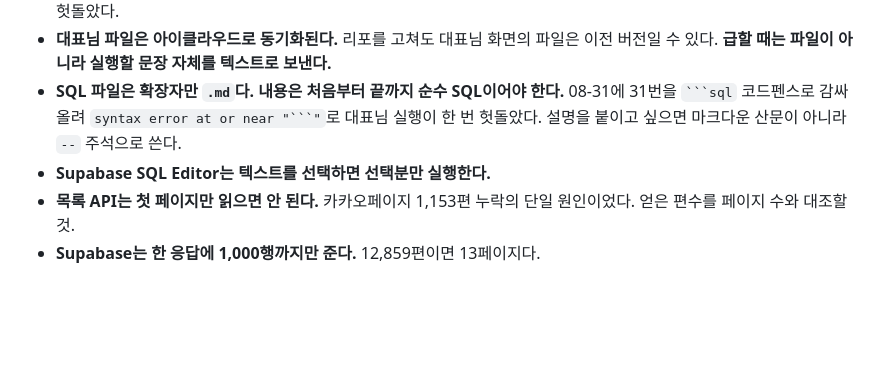
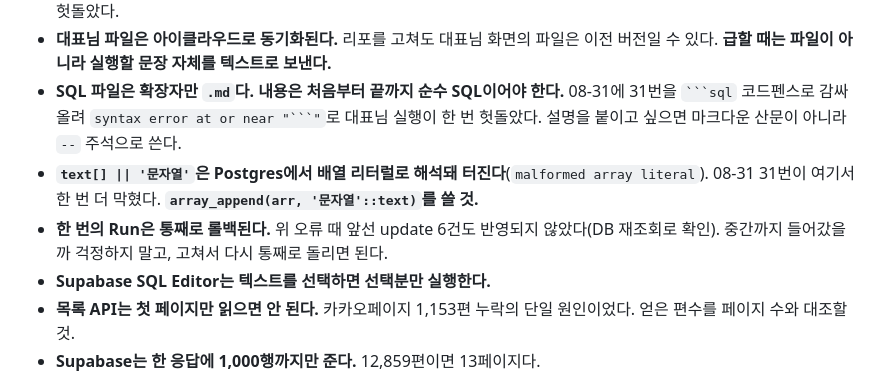
Before and after one commit to 3samchoi-svg/fairtoon, a Markdown page: docs/handover.md, the part around the change. Rendered like a GitHub page; blank space fills up the shorter version.

Commit message:
31번 aliases 추가를 array_append로 — text[] || '문자열'이 배열 리터럴로 해석돼 터졌다
Co-Authored-By: Claude Opus 5 (1M context) <noreply@anthropic.com>

`````diff
--- a/docs/handover.md
+++ b/docs/handover.md
@@ -154,6 +154,8 @@
 - **안전장치를 걸었으면 그 사실을 전달까지 해야 한다.** 23번 drop 문에 주석을 달아 놓고 그 말을 하지 않아, 대표님이 두 번 헛돌았다.
 - **대표님 파일은 아이클라우드로 동기화된다.** 리포를 고쳐도 대표님 화면의 파일은 이전 버전일 수 있다. **급할 때는 파일이 아니라 실행할 문장 자체를 텍스트로 보낸다.**
 - **SQL 파일은 확장자만 `.md`다. 내용은 처음부터 끝까지 순수 SQL이어야 한다.** 08-31에 31번을 ```` ```sql ```` 코드펜스로 감싸 올려 `syntax error at or near "```"`로 대표님 실행이 한 번 헛돌았다. 설명을 붙이고 싶으면 마크다운 산문이 아니라 `--` 주석으로 쓴다.
+- **`text[] || '문자열'`은 Postgres에서 배열 리터럴로 해석돼 터진다**(`malformed array literal`). 08-31 31번이 여기서 한 번 더 막혔다. **`array_append(arr, '문자열'::text)`를 쓸 것.**
+- **한 번의 Run은 통째로 롤백된다.** 위 오류 때 앞선 update 6건도 반영되지 않았다(DB 재조회로 확인). 중간까지 들어갔을까 걱정하지 말고, 고쳐서 다시 통째로 돌리면 된다.
 - **Supabase SQL Editor는 텍스트를 선택하면 선택분만 실행한다.**
 - **목록 API는 첫 페이지만 읽으면 안 된다.** 카카오페이지 1,153편 누락의 단일 원인이었다. 얻은 편수를 페이지 수와 대조할 것.
 - **Supabase는 한 응답에 1,000행까지만 준다.** 12,859편이면 13페이지다.
`````
Also changed, not shown: supabase/31_author_fix.md (+1 -1 lines).
